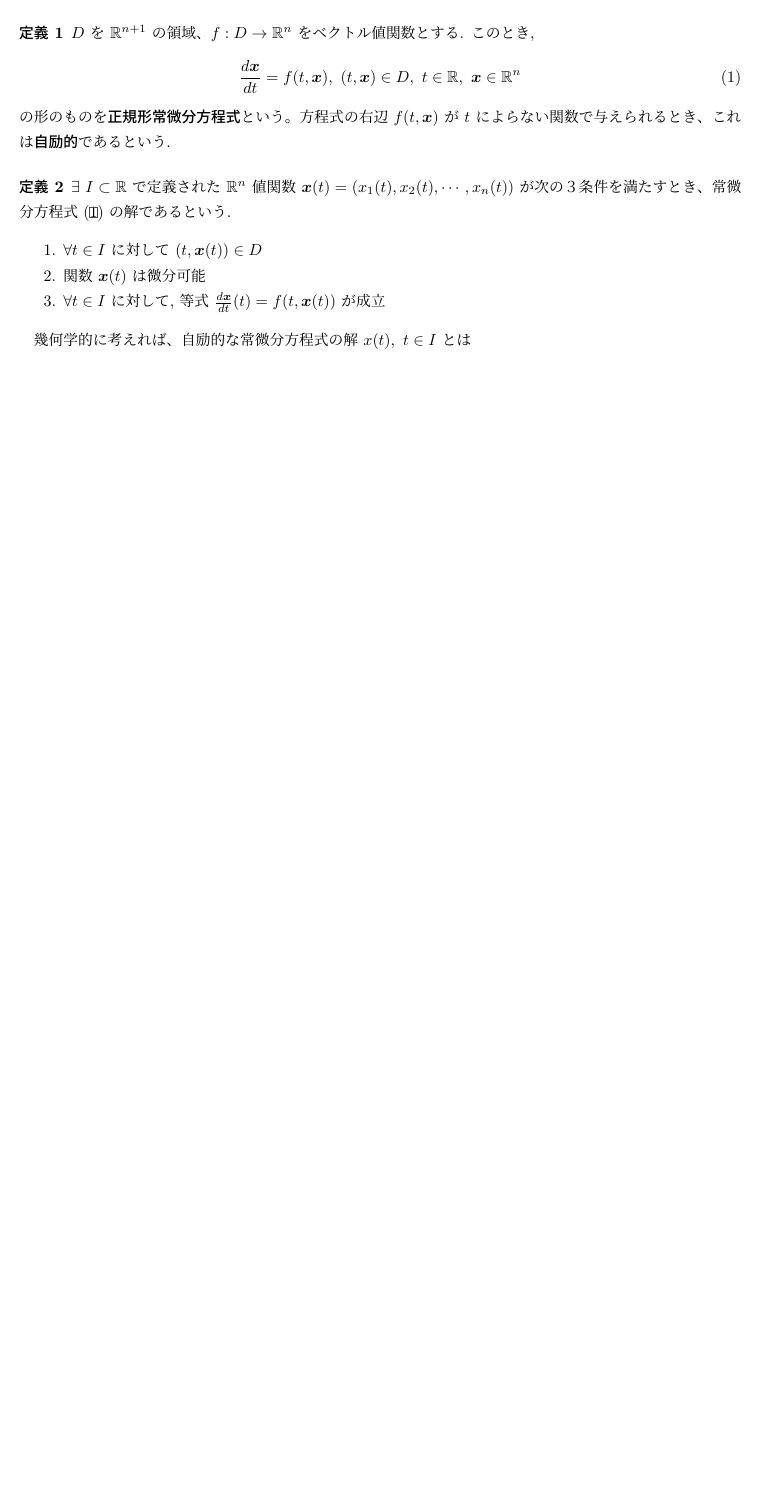
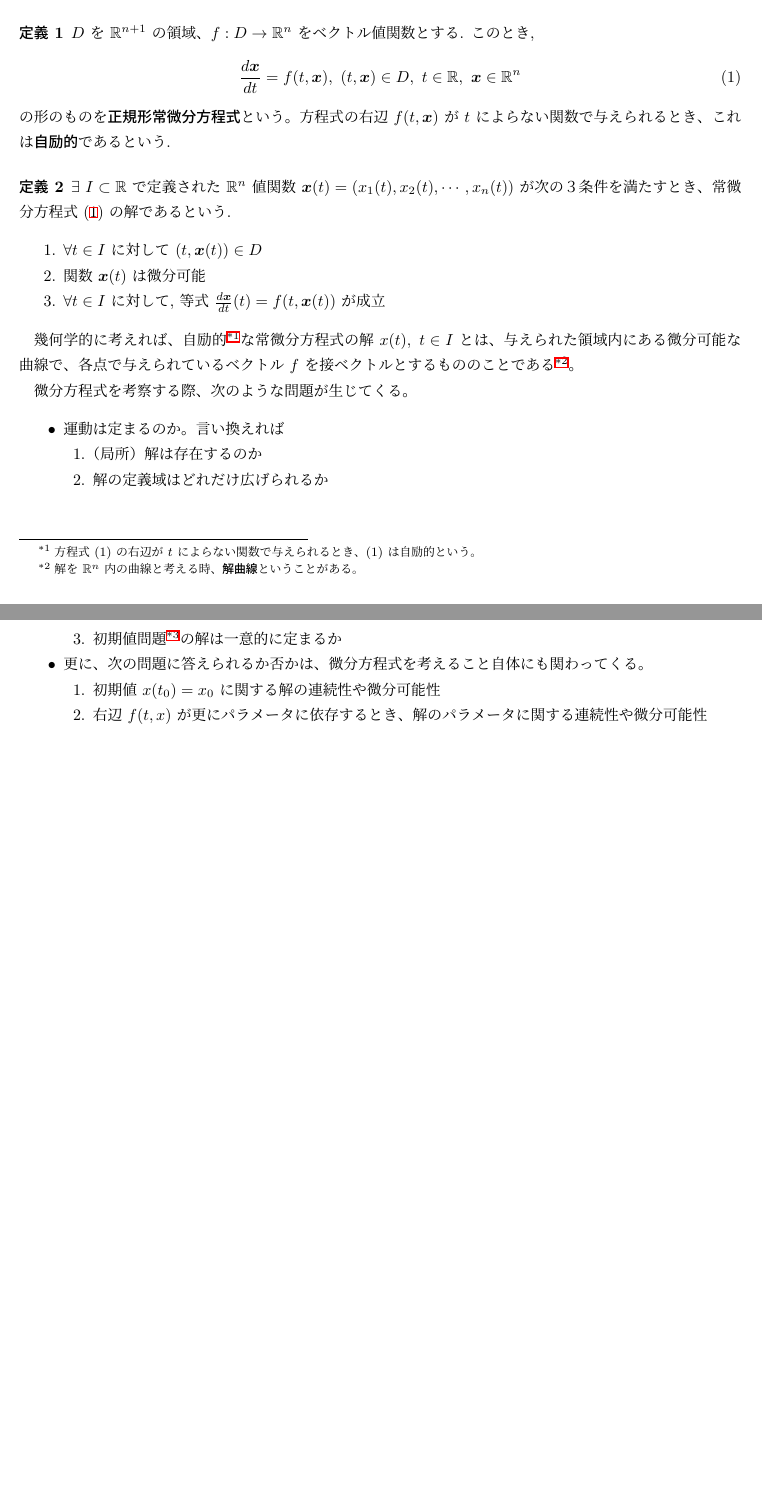
Before and after one commit to Lei-01/d_equation, a LaTeX document (d_equation.tex): part of the page before the commit and two parts of pages 1 and 2 of 2 after it, the two joined at a grey line, cut so that both start at the same text, the shorter picture padded with empty space. Compiled offline with pLaTeX and dvipdfmx; a LaTeX package or settings file that is missing is left out.

Commit message:
06/22 01

```diff
--- a/d_equation.tex
+++ b/d_equation.tex
@@ -76,6 +76,22 @@
     \end{enumerate}
 \end{definition}
 
-幾何学的に考えれば、自励的な常微分方程式の解 $x(t),\ t\in I$ とは
+幾何学的に考えれば、自励的\footnote{方程式 (1) の右辺が $t$ によらない関数で与えられるとき、(1) は自励的という。}な常微分方程式の解 $x(t),\ t\in I$ とは、与えられた領域内にある微分可能な曲線で、各点で与えられているベクトル $f$ を接ベクトルとするもののことである\footnote{解を $\R^n$ 内の曲線と考える時、\textgt{解曲線}ということがある。}。
+
+微分方程式を考察する際、次のような問題が生じてくる。
+
+\begin{itemize}
+    \item 運動は定まるのか。言い換えれば
+        \begin{enumerate}
+            \item （局所）解は存在するのか
+            \item 解の定義域はどれだけ広げられるか
+            \item 初期値問題\footnote{$D$ の点 $(x_0, t_0)$ を与えたとき、条件\begin{equation}x(t_0)=x_0\end{equation}を満たす解を求めること。}の解は一意的に定まるか
+        \end{enumerate}
+    \item 更に、次の問題に答えられるか否かは、微分方程式を考えること自体にも関わってくる。
+        \begin{enumerate}
+            \item 初期値 $x(t_0)=x_0$ に関する解の連続性や微分可能性
+            \item 右辺 $f(t, x)$ が更にパラメータに依存するとき、解のパラメータに関する連続性や微分可能性
+        \end{enumerate}
+\end{itemize}
 
 \end{document}
```
Also changed, not shown: d_equation.pdf.
